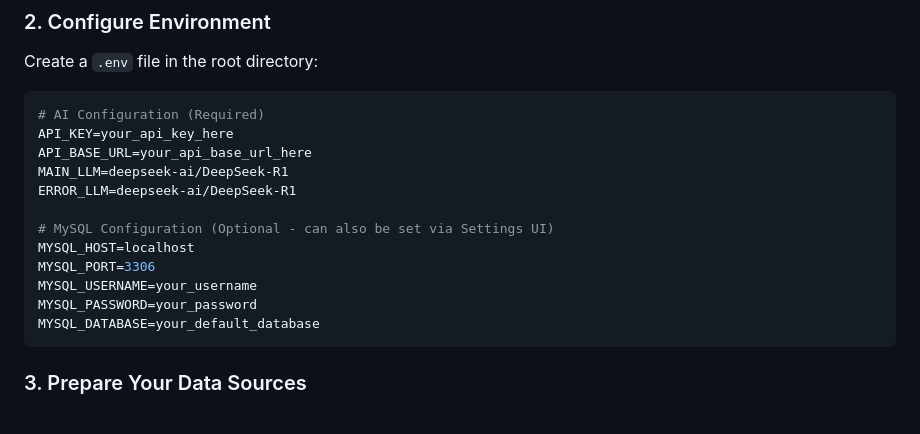
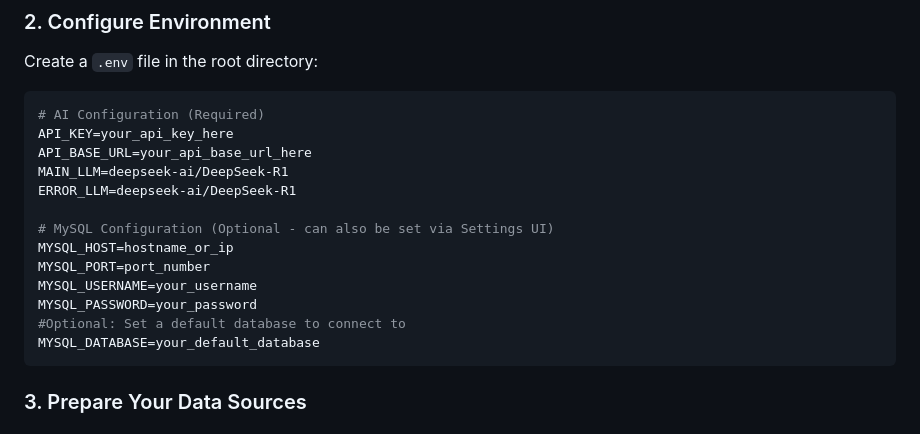
Before and after one commit to erdemire21/EasyQA, a Markdown page: README.md, the part around the change. Drawn GitHub-style.

````diff
--- a/README.md
+++ b/README.md
@@ -51,10 +51,11 @@ MAIN_LLM=deepseek-ai/DeepSeek-R1
 ERROR_LLM=deepseek-ai/DeepSeek-R1
 
 # MySQL Configuration (Optional - can also be set via Settings UI)
-MYSQL_HOST=localhost
-MYSQL_PORT=3306
+MYSQL_HOST=hostname_or_ip
+MYSQL_PORT=port_number
 MYSQL_USERNAME=your_username
 MYSQL_PASSWORD=your_password
+#Optional: Set a default database to connect to
 MYSQL_DATABASE=your_default_database
 ```
 
````
